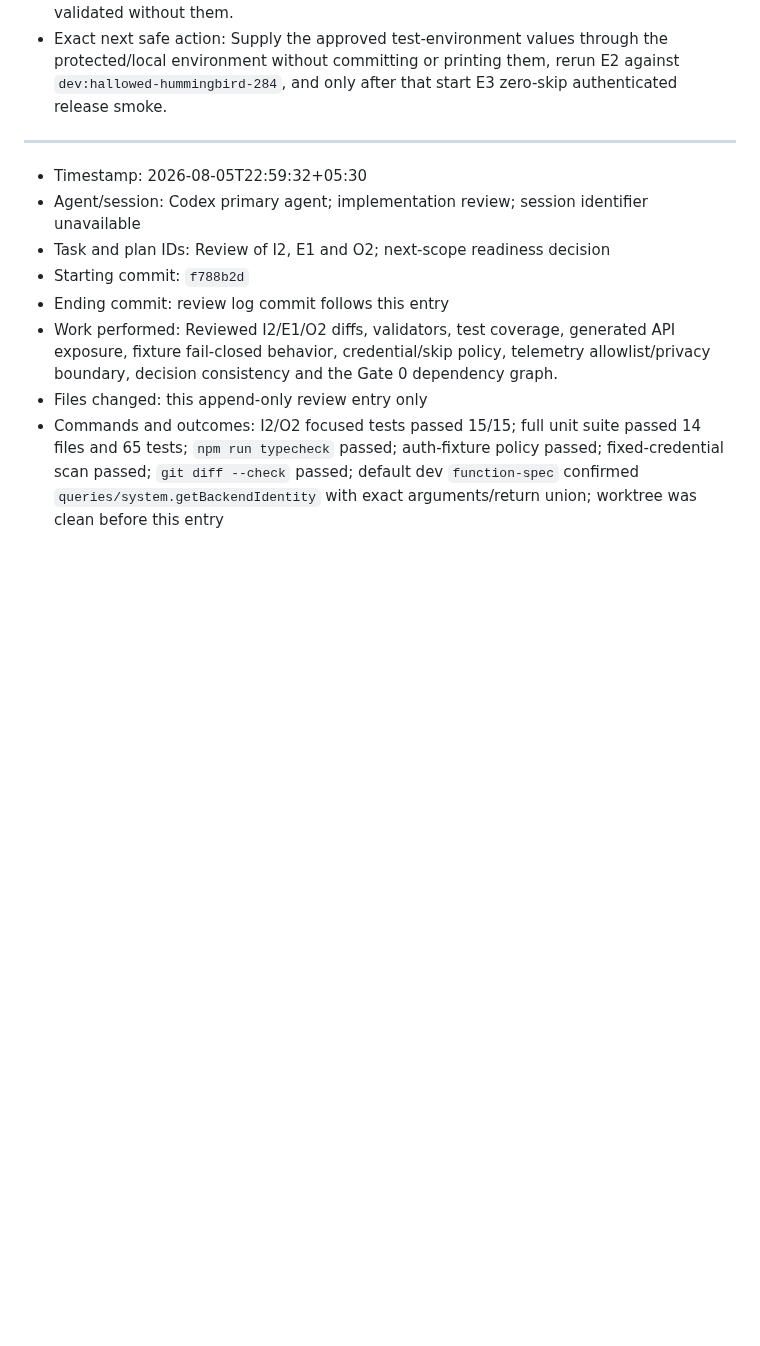
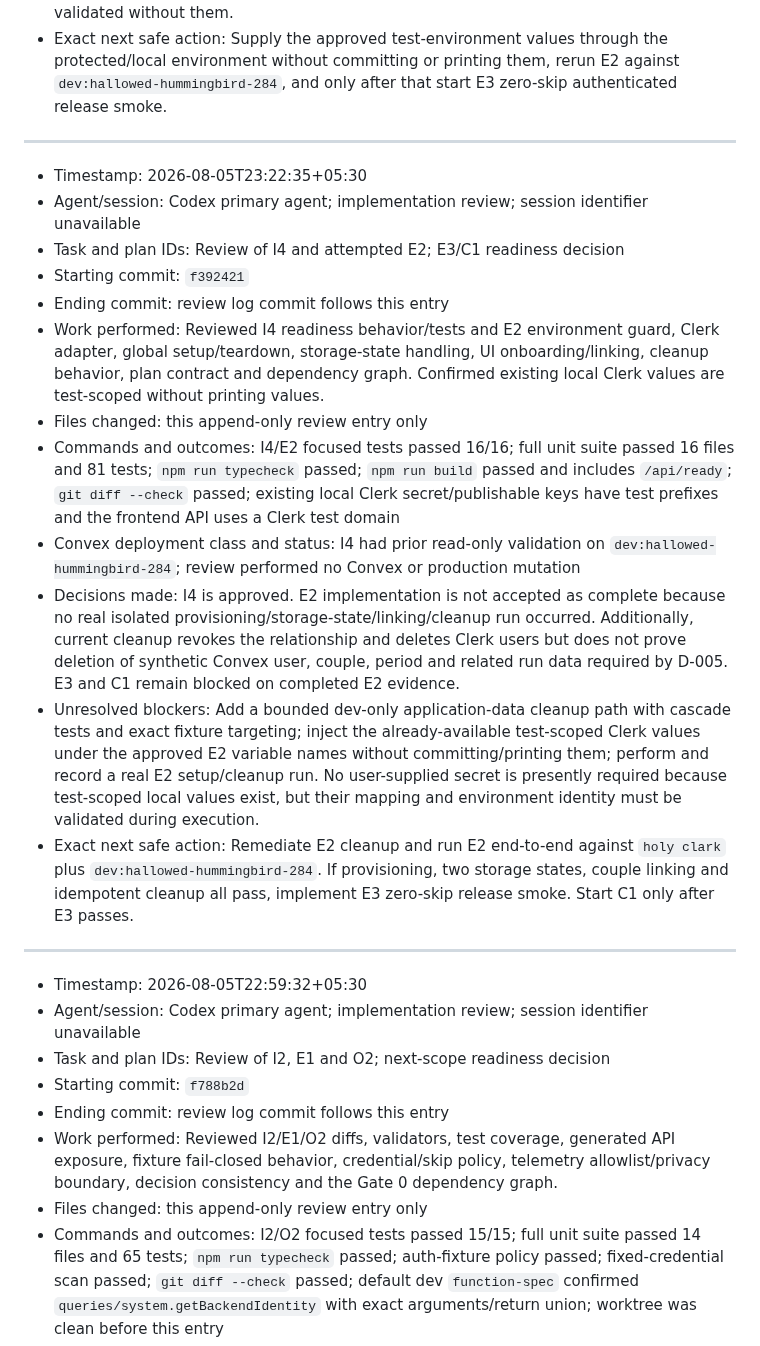
Before and after one commit to Zburgers/cb-connect, a Markdown page: docs/execution/gate-0-agent-log.md, the part around the change. GitHub-like rendering; blank space fills up the shorter version.

Commit message:
docs(reliability): review readiness and fixture setup

```diff
--- a/docs/execution/gate-0-agent-log.md
+++ b/docs/execution/gate-0-agent-log.md
@@ -192,6 +192,21 @@
 
 ---
 
+- Timestamp: 2026-08-05T23:22:35+05:30
+- Agent/session: Codex primary agent; implementation review; session identifier unavailable
+- Task and plan IDs: Review of I4 and attempted E2; E3/C1 readiness decision
+- Starting commit: `f392421`
+- Ending commit: review log commit follows this entry
+- Work performed: Reviewed I4 readiness behavior/tests and E2 environment guard, Clerk adapter, global setup/teardown, storage-state handling, UI onboarding/linking, cleanup behavior, plan contract and dependency graph. Confirmed existing local Clerk values are test-scoped without printing values.
+- Files changed: this append-only review entry only
+- Commands and outcomes: I4/E2 focused tests passed 16/16; full unit suite passed 16 files and 81 tests; `npm run typecheck` passed; `npm run build` passed and includes `/api/ready`; `git diff --check` passed; existing local Clerk secret/publishable keys have test prefixes and the frontend API uses a Clerk test domain
+- Convex deployment class and status: I4 had prior read-only validation on `dev:hallowed-hummingbird-284`; review performed no Convex or production mutation
+- Decisions made: I4 is approved. E2 implementation is not accepted as complete because no real isolated provisioning/storage-state/linking/cleanup run occurred. Additionally, current cleanup revokes the relationship and deletes Clerk users but does not prove deletion of synthetic Convex user, couple, period and related run data required by D-005. E3 and C1 remain blocked on completed E2 evidence.
+- Unresolved blockers: Add a bounded dev-only application-data cleanup path with cascade tests and exact fixture targeting; inject the already-available test-scoped Clerk values under the approved E2 variable names without committing/printing them; perform and record a real E2 setup/cleanup run. No user-supplied secret is presently required because test-scoped local values exist, but their mapping and environment identity must be validated during execution.
+- Exact next safe action: Remediate E2 cleanup and run E2 end-to-end against `holy clark` plus `dev:hallowed-hummingbird-284`. If provisioning, two storage states, couple linking and idempotent cleanup all pass, implement E3 zero-skip release smoke. Start C1 only after E3 passes.
+
+---
+
 - Timestamp: 2026-08-05T22:59:32+05:30
 - Agent/session: Codex primary agent; implementation review; session identifier unavailable
 - Task and plan IDs: Review of I2, E1 and O2; next-scope readiness decision
```
